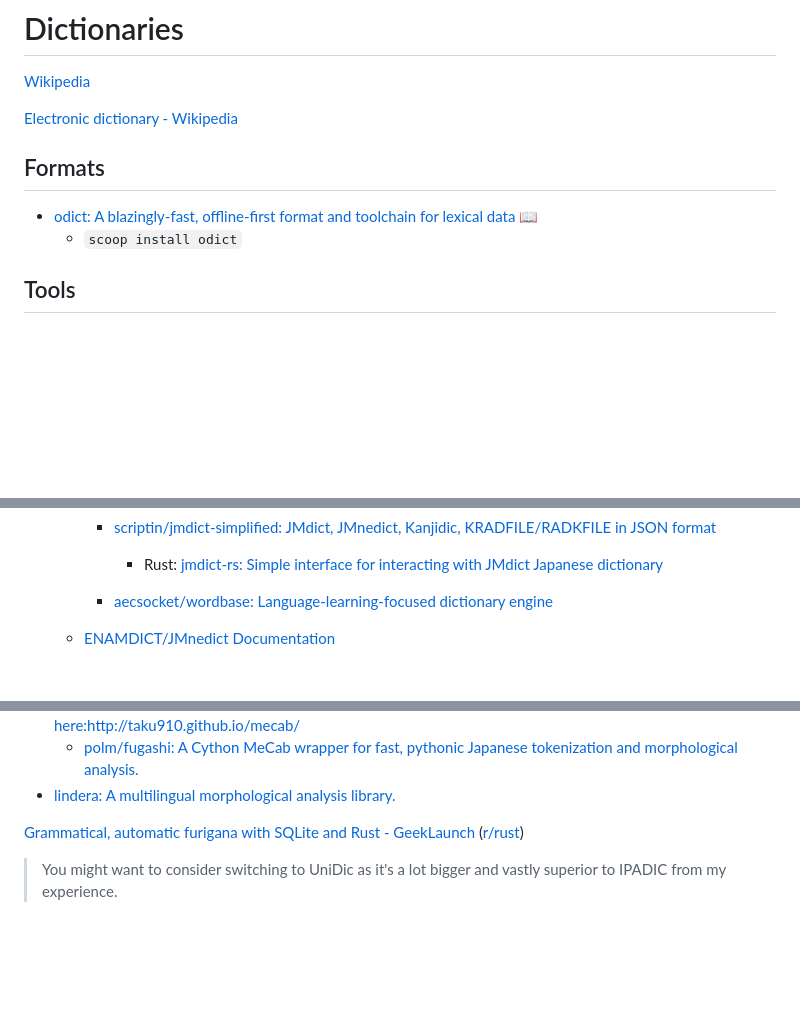
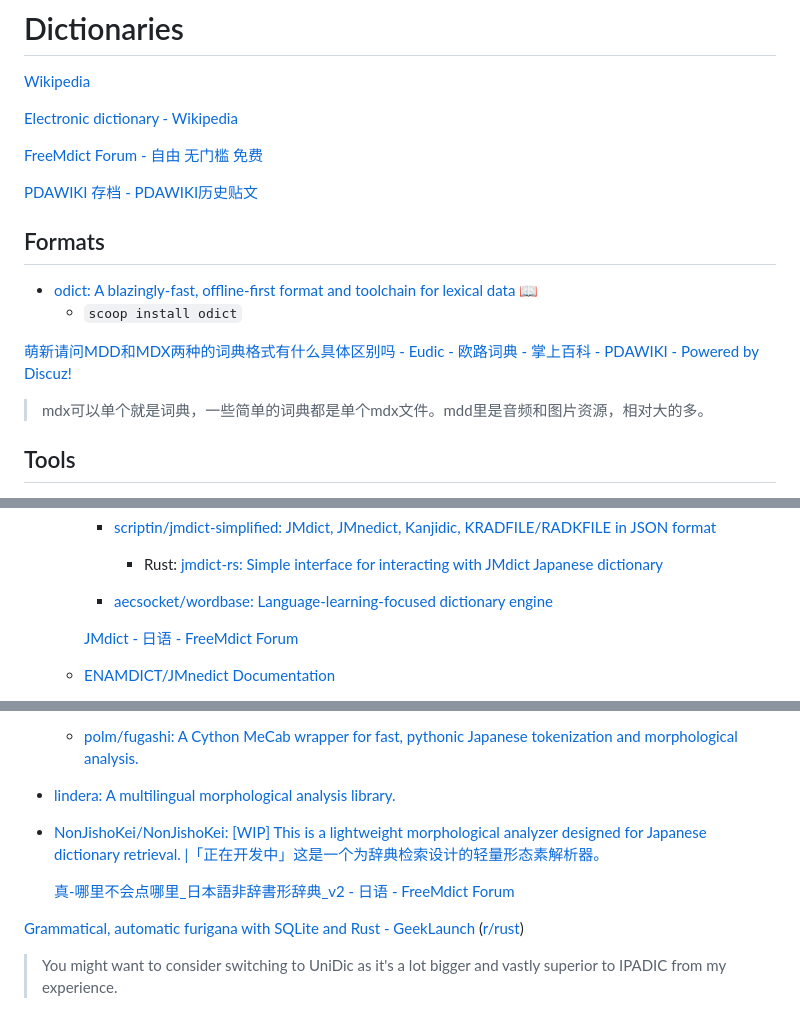
Before and after one commit to Chaoses-Ib/ArtificialIntelligence, a Markdown page: Language/Lexicography/Dictionaries.md, 3 parts joined by grey strips. GitHub-like rendering; blank space fills up the shorter version.

```diff
--- a/Language/Lexicography/Dictionaries.md
+++ b/Language/Lexicography/Dictionaries.md
@@ -3,9 +3,16 @@
 
 [Electronic dictionary - Wikipedia](https://en.wikipedia.org/wiki/Electronic_dictionary)
 
+[FreeMdict Forum - 自由 无门槛 免费](https://forum.freemdict.com/)
+
+[PDAWIKI 存档 - PDAWIKI历史贴文](https://061061.xyz/)
+
 ## Formats
 - [odict: A blazingly-fast, offline-first format and toolchain for lexical data 📖](https://github.com/TheOpenDictionary/odict)
   - `scoop install odict`
+
+[萌新请问MDD和MDX两种的词典格式有什么具体区别吗 - Eudic - 欧路词典 - 掌上百科 - PDAWIKI - Powered by Discuz!](https://www.pdawiki.com/forum/thread-34455-1-1.html)
+> mdx可以单个就是词典，一些简单的词典都是单个mdx文件。mdd里是音频和图片资源，相对大的多。
 
 ## Tools
 - [GoldenDict: A feature-rich dictionary lookup program, supporting multiple dictionary formats (StarDict/Babylon/Lingvo/Dictd) and online dictionaries, featuring perfect article rendering with the complete markup, illustrations and other content retained, and allowing you to type in words without any accents or correct case.](https://github.com/goldendict/goldendict) (inactive)
@@ -53,6 +64,8 @@
     - [scriptin/jmdict-simplified: JMdict, JMnedict, Kanjidic, KRADFILE/RADKFILE in JSON format](https://github.com/scriptin/jmdict-simplified)
       - Rust: [jmdict-rs: Simple interface for interacting with JMdict Japanese dictionary](https://github.com/piropaolo/jmdict-rs)
     - [aecsocket/wordbase: Language-learning-focused dictionary engine](https://github.com/aecsocket/wordbase)
+
+    [JMdict - 日语 - FreeMdict Forum](https://forum.freemdict.com/t/topic/15567)
   - [ENAMDICT/JMnedict Documentation](https://www.edrdg.org/enamdict/enamdict_doc.html)
 
     > Japanese proper names; place-names, surnames, given names, company names, names of artistic and literary works, product names, etc.. These were originally included in the EDICT file, along with other non-name entries. By late 1995, the number of name entries had exceeded the others, and the file was becoming unmanageably large, so the decision was made to split it.
@@ -103,6 +116,9 @@ Libraries:
 - [SamuraiT/mecab-python3: :snake: mecab-python. you can find original version here:http://taku910.github.io/mecab/](https://github.com/SamuraiT/mecab-python3)
   - [polm/fugashi: A Cython MeCab wrapper for fast, pythonic Japanese tokenization and morphological analysis.](https://github.com/polm/fugashi)
 - [lindera: A multilingual morphological analysis library.](https://github.com/lindera/lindera)
+- [NonJishoKei/NonJishoKei: \[WIP\] This is a lightweight morphological analyzer designed for Japanese dictionary retrieval. |「正在开发中」这是一个为辞典检索设计的轻量形态素解析器。](https://github.com/NonJishoKei/NonJishoKei)
+
+  [真-哪里不会点哪里\_日本語非辞書形辞典\_v2 - 日语 - FreeMdict Forum](https://forum.freemdict.com/t/topic/14048)
 
 [Grammatical, automatic furigana with SQLite and Rust - GeekLaunch](https://geeklaunch.io/blog/grammatical-automatic-furigana-with-sqlite-and-rust/) ([r/rust](https://www.reddit.com/r/rust/comments/10qzjsl/grammatical_automatic_furigana_with_sqlite_and/))
 > You might want to consider switching to UniDic as it's a lot bigger and vastly superior to IPADIC from my experience.
```
Also changed, not shown: other parts of Language/Lexicography/Dictionaries.md (+35 -0 lines).
